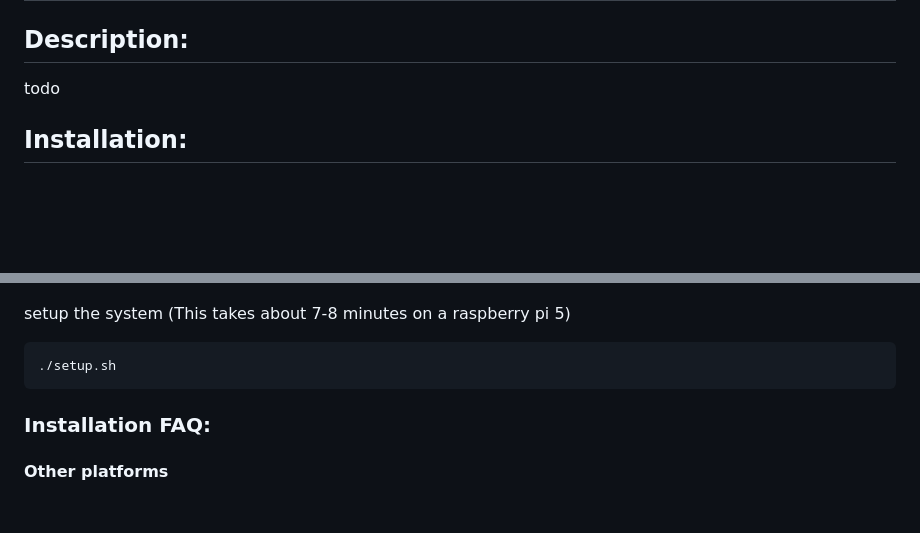
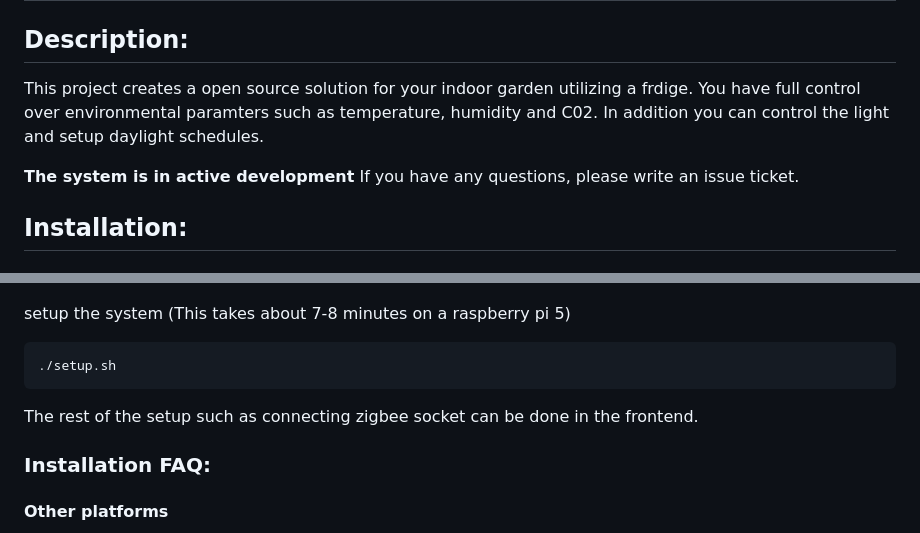
Before and after one commit to MathiasPechinger/plantgeek, a Markdown page: readme.md, 2 parts joined by grey strips. Drawn GitHub-style; blank space fills up the shorter version.

Commit message:
minor readme additions

````diff
--- a/readme.md
+++ b/readme.md
@@ -1,7 +1,10 @@
 # Plant Geek
 
 ## Description:
-todo
+This project creates a open source solution for your indoor garden utilizing a frdige. You have full control over environmental paramters such as temperature, humidity and C02. In addition you can control the light and setup daylight schedules.
+
+**The system is in active development**
+If you have any questions, please write an issue ticket.
 
 
 ## Installation:
@@ -82,6 +85,7 @@ setup the system (This takes about 7-8 minutes on a raspberry pi 5)
 ./setup.sh
 ```
 
+The rest of the setup such as connecting zigbee socket can be done in the frontend.
 
 
 
````
